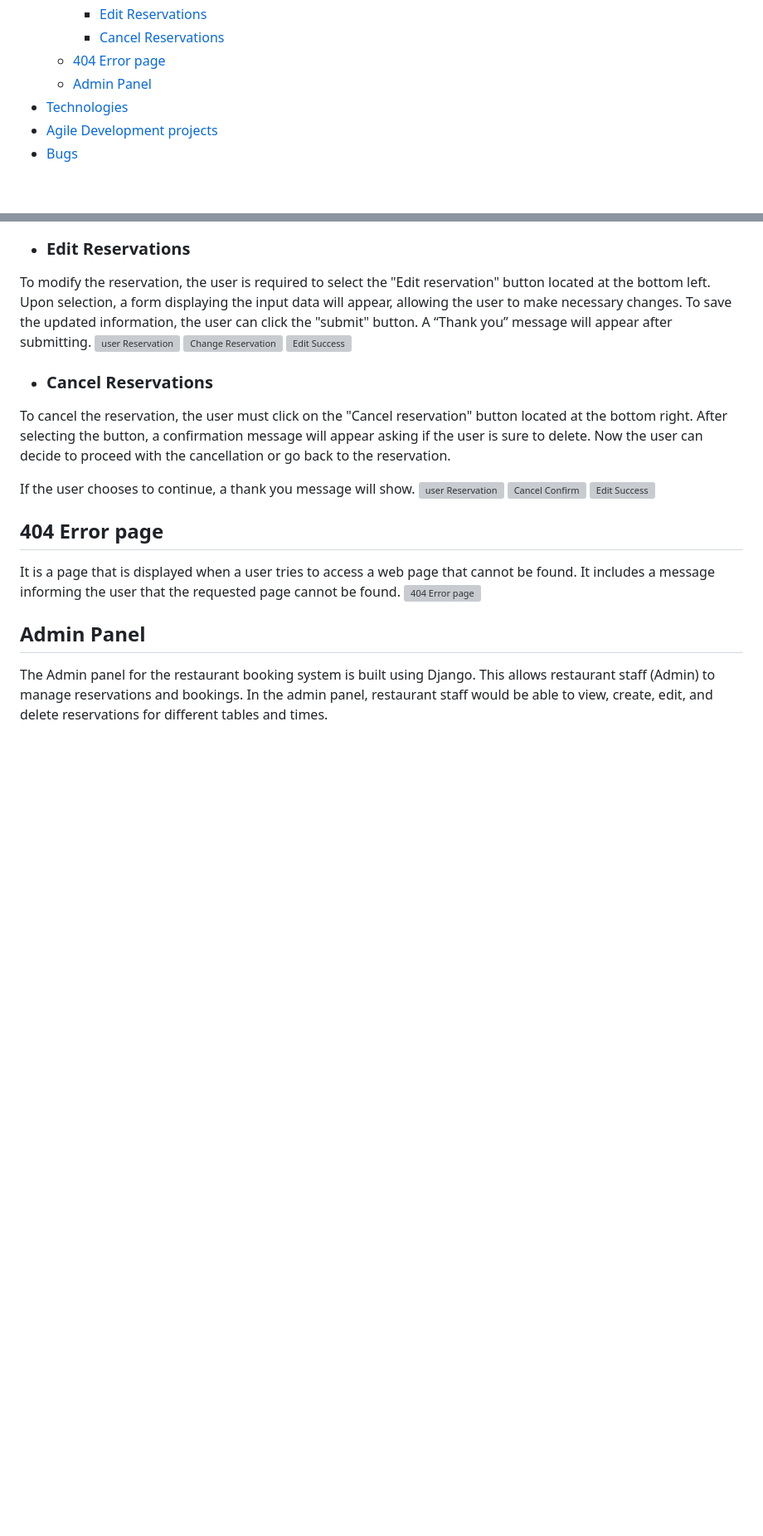
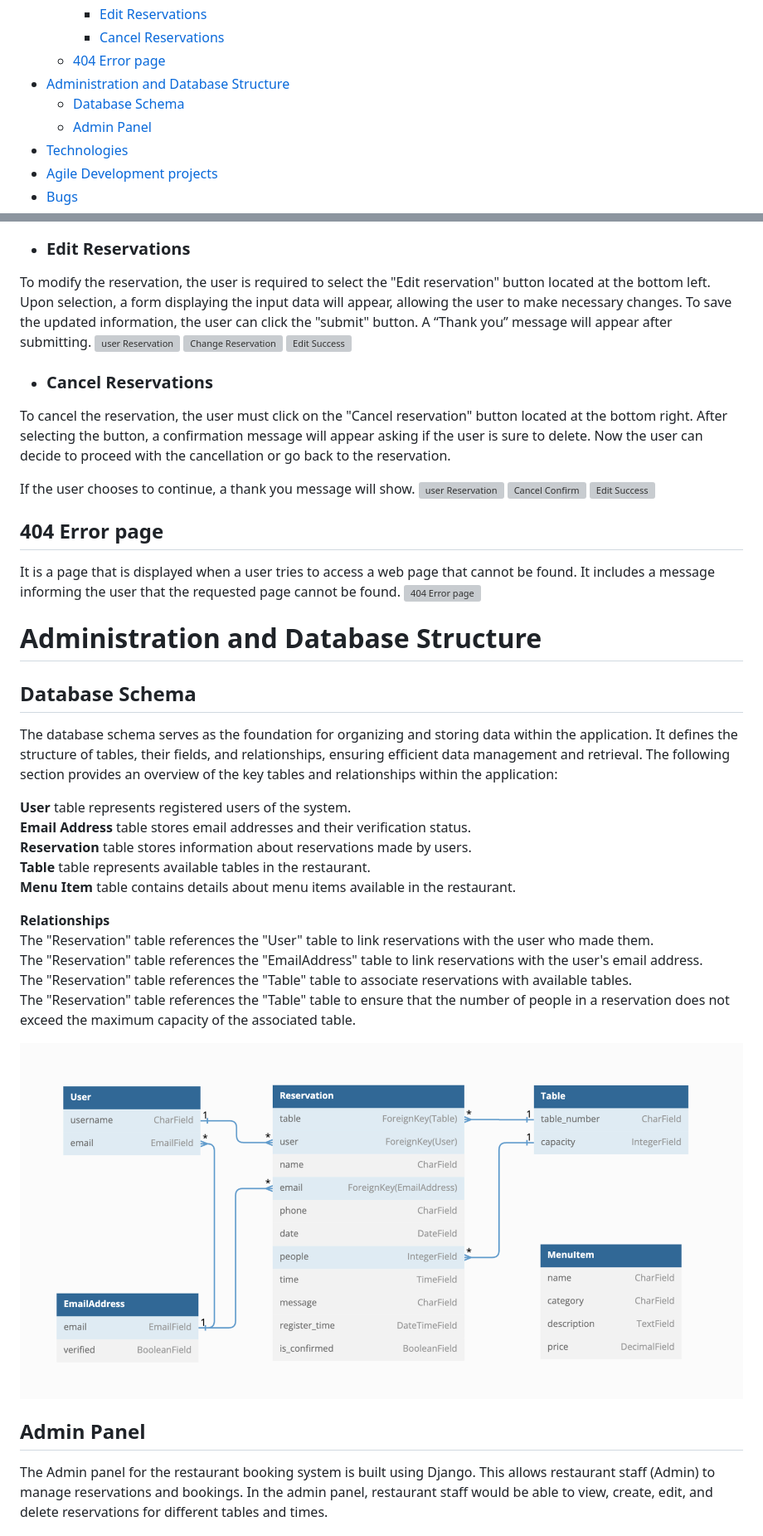
Before and after one commit to Imangnp/Pane-Olio-restaurant, a Markdown page: README.md, 2 parts joined by grey strips. Shown: that part at 83% size. GitHub-like rendering; pictures changed too: documentation/readme/data-schema.png (added); blank space fills up the shorter version; grey boxes are pictures that could not be loaded.

Commit message:
Update README with Database Schema

```diff
--- a/README.md
+++ b/README.md
@@ -48,7 +48,9 @@ ___
         * [Edit Reservations](#edit-reservations)
         * [Cancel Reservations](#cancel-reservations)
     * [404 Error page](#404-error-page)
-    * [Admin Panel](#admin-panel)
+- [Administration and Database Structure](#administration-and-database-structure)
+  * [Database Schema](#database-schema)
+  * [Admin Panel](#admin-panel)
 - [Technologies](#technologies)
 - [Agile Development projects](#agile-development-projects)
 - [Bugs](#bugs)
@@ -279,6 +281,27 @@ Within the form, users can input their name, phone number, and email address, as
 It is a page that is displayed when a user tries to access a web page that cannot be found. It includes a message informing the user that the requested page cannot be found.
 ![404 Error page](./documentation/readme/404.png)
 
+
+# Administration and Database Structure
+
+## Database Schema
+The database schema serves as the foundation for organizing and storing data within the application. It defines the structure of tables, their fields, and relationships, ensuring efficient data management and retrieval.
+The following section provides an overview of the key tables and relationships within the application:
+
+**User** table represents registered users of the system.\
+**Email Address** table stores email addresses and their verification status.\
+**Reservation** table stores information about reservations made by users.\
+**Table** table represents available tables in the restaurant.\
+**Menu Item** table contains details about menu items available in the restaurant.
+
+**Relationships**\
+The "Reservation" table references the "User" table to link reservations with the user who made them.\
+The "Reservation" table references the "EmailAddress" table to link reservations with the user's email address.\
+The "Reservation" table references the "Table" table to associate reservations with available tables.\
+The "Reservation" table references the "Table" table to ensure that the number of people in a reservation does not exceed the maximum capacity of the associated table.
+
+![Database Schema](./documentation/readme/data-schema.png)
+
 ## Admin Panel
 The Admin panel for the restaurant booking system is built using Django.  This allows restaurant staff (Admin) to manage reservations and bookings. In the admin panel, restaurant staff would be able to view, create, edit, and delete reservations for different tables and times.
 
```
Also changed, not shown: other parts of README.md (+27 -27 lines), documentation/testing/python/validator-bs-models.png, documentation/testing/python/validator-bs-views.png, 1 other file.
